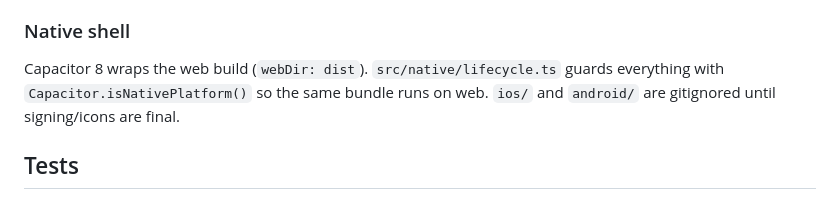
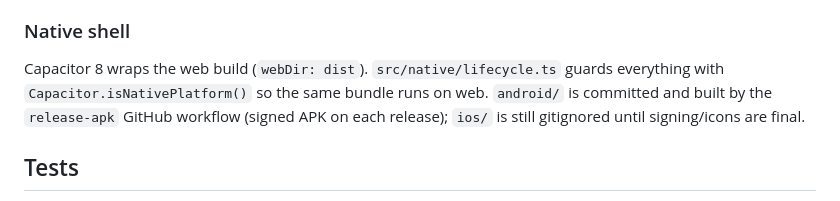
Before and after one commit to paultranvan/solitaire, a Markdown page: CLAUDE.md, the part around the change. Rendered like a GitHub page.

Commit message:
docs: note android project is now tracked for CI

```diff
--- a/CLAUDE.md
+++ b/CLAUDE.md
@@ -134,7 +134,9 @@ touch new-game routing, preserve that cancellation or stale deals can land.
 
 Capacitor 8 wraps the web build (`webDir: dist`). `src/native/lifecycle.ts`
 guards everything with `Capacitor.isNativePlatform()` so the same bundle runs
-on web. `ios/` and `android/` are gitignored until signing/icons are final.
+on web. `android/` is committed and built by the `release-apk` GitHub
+workflow (signed APK on each release); `ios/` is still gitignored until
+signing/icons are final.
 
 ## Tests
 
```
